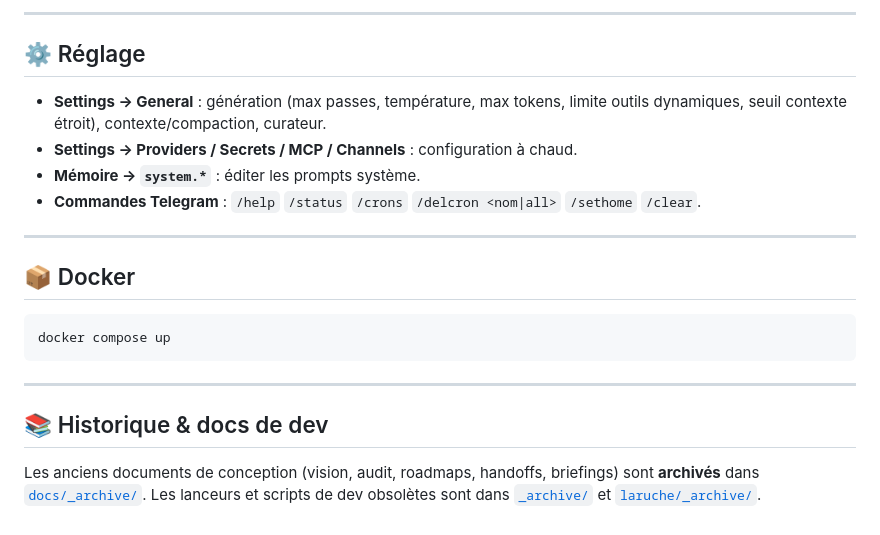
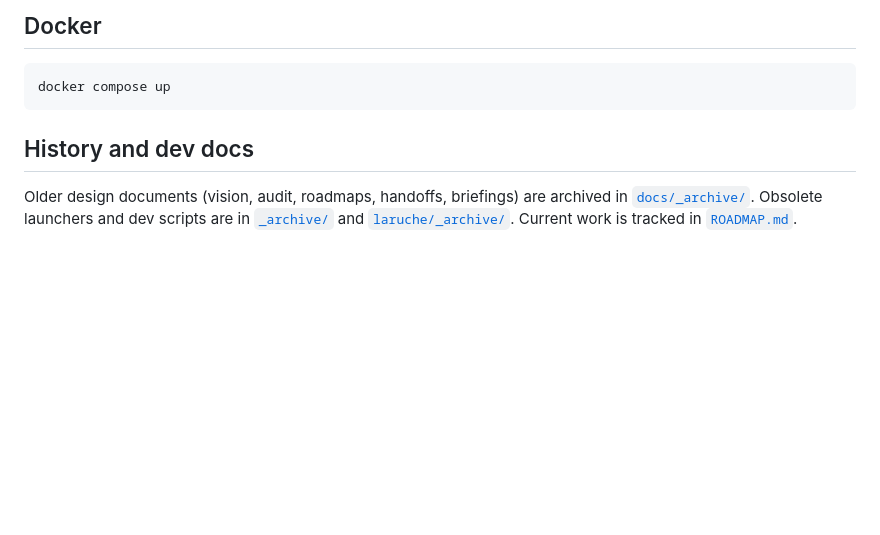
Before and after one commit to infinition/LaRuche, a Markdown page: README.md, the part around one of its changes. Rendered like a GitHub page; blank space fills up the shorter version.

````diff
--- a/README.md
+++ b/README.md
@@ -51,23 +74,13 @@ Tout le reste se règle **à chaud dans Settings** (modèle, providers, contexte
 
----
-
-## ⚙️ Réglage
-
-- **Settings → General** : génération (max passes, température, max tokens, limite outils dynamiques, seuil contexte étroit), contexte/compaction, curateur.
-- **Settings → Providers / Secrets / MCP / Channels** : configuration à chaud.
-- **Mémoire → `system.*`** : éditer les prompts système.
-- **Commandes Telegram** : `/help` `/status` `/crons` `/delcron <nom|all>` `/sethome` `/clear`.
-
----
-
-## 📦 Docker
+## Docker
 
 ```
 docker compose up
 ```
 
----
+## History and dev docs
 
-## 📚 Historique & docs de dev
-
-Les anciens documents de conception (vision, audit, roadmaps, handoffs, briefings) sont **archivés** dans [`docs/_archive/`](docs/_archive/). Les lanceurs et scripts de dev obsolètes sont dans [`_archive/`](_archive/) et [`laruche/_archive/`](laruche/_archive/).
+Older design documents (vision, audit, roadmaps, handoffs, briefings) are
+archived in [`docs/_archive/`](docs/_archive/). Obsolete launchers and dev
+scripts are in [`_archive/`](_archive/) and [`laruche/_archive/`](laruche/_archive/).
+Current work is tracked in [`ROADMAP.md`](ROADMAP.md).
````
Also changed, not shown: other parts of README.md (+56 -33 lines).
